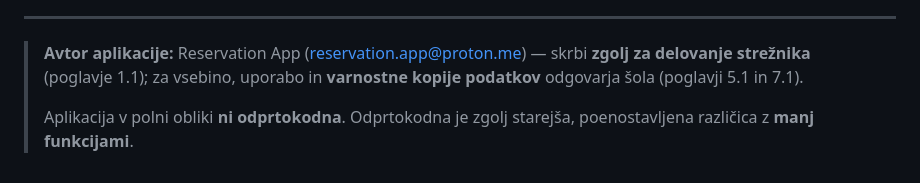
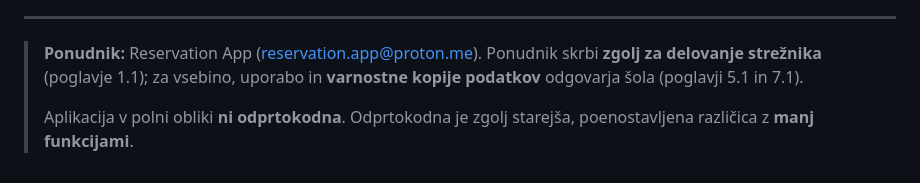
Before and after one commit to CusinM15/reservation_app, a Markdown page: documentation/pogoji-uporabe.md, the part around the change. GitHub-like rendering.

Commit message:
pogoji-uporabe: konec brez osebnega imena — Ponudnik: Reservation App (e-pošta), ohranjeni pravna opomba in odprtokodni del

```diff
--- a/documentation/pogoji-uporabe.md
+++ b/documentation/pogoji-uporabe.md
@@ -241,6 +241,6 @@ Z uporabo aplikacije šola in njeni uporabniki potrjujejo, da:
 
 ---
 
-> **Avtor aplikacije:** Reservation App (reservation.app@proton.me) — skrbi **zgolj za delovanje strežnika** (poglavje 1.1); za vsebino, uporabo in **varnostne kopije podatkov** odgovarja šola (poglavji 5.1 in 7.1).
+> **Ponudnik:** Reservation App (reservation.app@proton.me). Ponudnik skrbi **zgolj za delovanje strežnika** (poglavje 1.1); za vsebino, uporabo in **varnostne kopije podatkov** odgovarja šola (poglavji 5.1 in 7.1).
 >
 > Aplikacija v polni obliki **ni odprtokodna**. Odprtokodna je zgolj starejša, poenostavljena različica z **manj funkcijami**.
```
